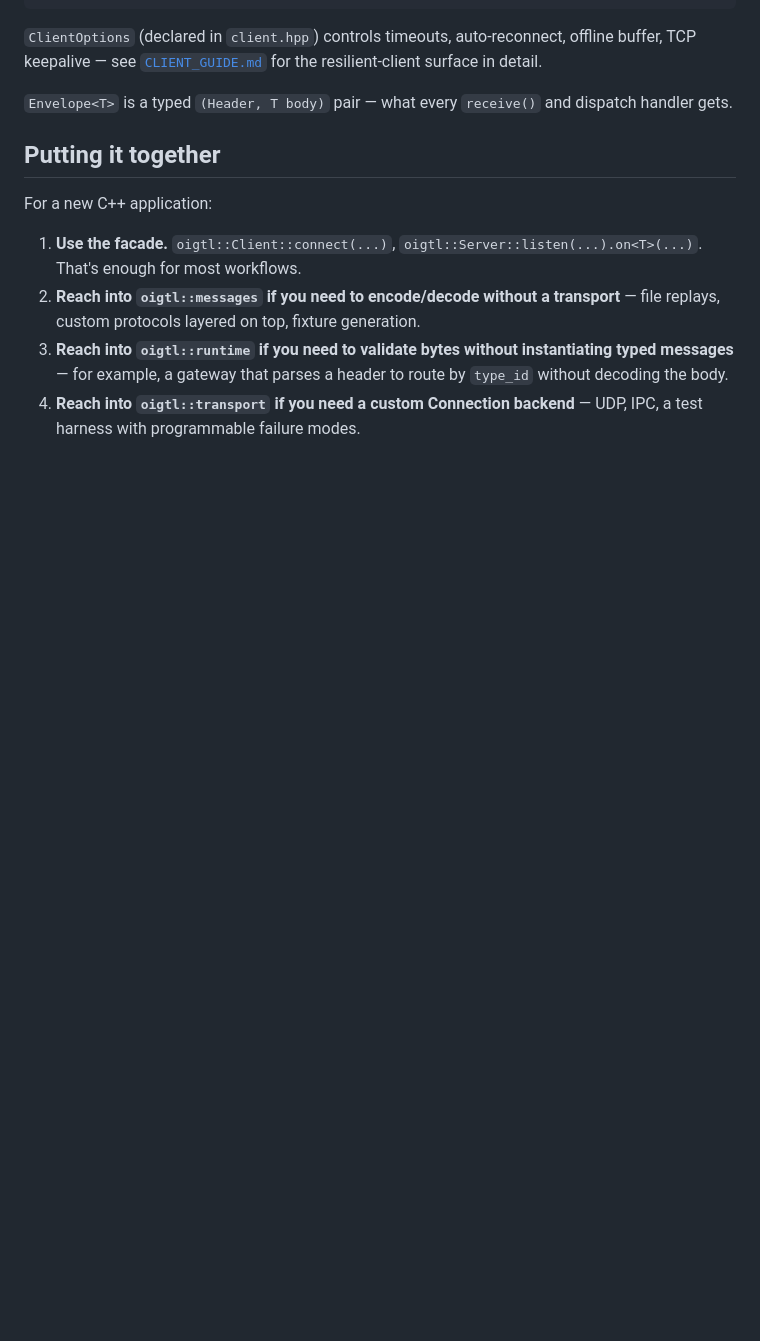
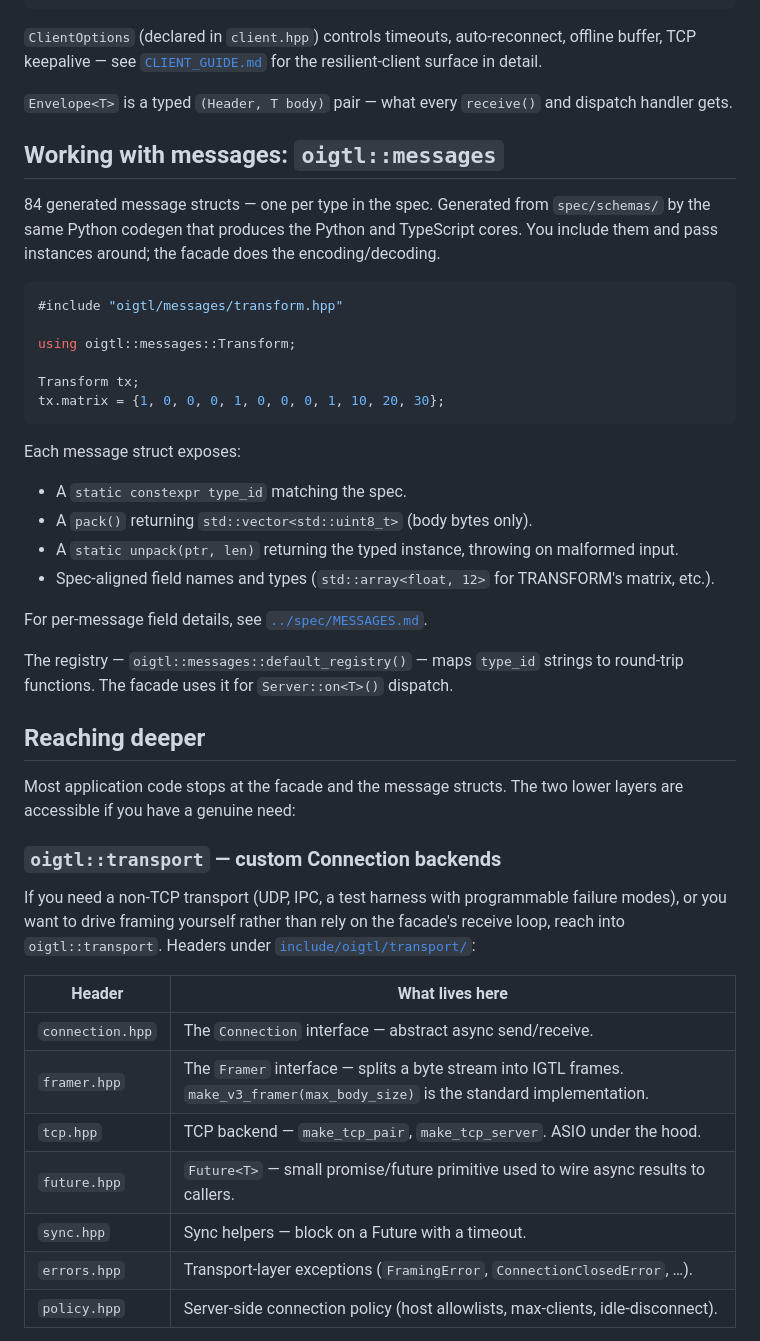
Before and after one commit to mhalle/openigtlink-ng, a Markdown page: core-cpp/API.md, the part around one of its changes. Drawn GitHub-style; blank space fills up the shorter version.

````diff
--- a/core-cpp/API.md
+++ b/core-cpp/API.md
@@ -180,20 +90,57 @@ surface in detail.
 `Envelope<T>` is a typed `(Header, T body)` pair — what every
 `receive()` and dispatch handler gets.
 
-## Putting it together
+## Working with messages: `oigtl::messages`
 
-For a new C++ application:
+84 generated message structs — one per type in the spec.
+Generated from `spec/schemas/` by the same Python codegen that
+produces the Python and TypeScript cores. You include them and
+pass instances around; the facade does the encoding/decoding.
 
-1. **Use the facade.** `oigtl::Client::connect(...)`,
-   `oigtl::Server::listen(...).on<T>(...)`. That's enough for
-   most workflows.
-2. **Reach into `oigtl::messages` if you need to encode/decode
-   without a transport** — file replays, custom protocols
-   layered on top, fixture generation.
-3. **Reach into `oigtl::runtime` if you need to validate bytes
-   without instantiating typed messages** — for example, a
-   gateway that parses a header to route by `type_id` without
-   decoding the body.
-4. **Reach into `oigtl::transport` if you need a custom
-   Connection backend** — UDP, IPC, a test harness with
-   programmable failure modes.
+```cpp
+#include "oigtl/messages/transform.hpp"
+
+using oigtl::messages::Transform;
+
+Transform tx;
+tx.matrix = {1, 0, 0, 0, 1, 0, 0, 0, 1, 10, 20, 30};
+```
+
+Each message struct exposes:
+
+- A `static constexpr type_id` matching the spec.
+- A `pack()` returning `std::vector<std::uint8_t>` (body bytes only).
+- A `static unpack(ptr, len)` returning the typed instance, throwing on malformed input.
+- Spec-aligned field names and types (`std::array<float, 12>` for TRANSFORM's matrix, etc.).
+
+For per-message field details, see
+[`../spec/MESSAGES.md`](../spec/MESSAGES.md).
+
+The registry — `oigtl::messages::default_registry()` — maps
+`type_id` strings to round-trip functions. The facade uses it
+for `Server::on<T>()` dispatch.
+
+## Reaching deeper
+
+Most application code stops at the facade and the message
+structs. The two lower layers are accessible if you have a
+genuine need:
+
+### `oigtl::transport` — custom Connection backends
+
+If you need a non-TCP transport (UDP, IPC, a test harness with
+programmable failure modes), or you want to drive framing
+yourself rather than rely on the facade's receive loop, reach
+into `oigtl::transport`. Headers under
+[`include/oigtl/transport/`](include/oigtl/transport/):
+
+| Header | What lives here |
+|---|---|
+| `connection.hpp` | The `Connection` interface — abstract async send/receive. |
+| `framer.hpp` | The `Framer` interface — splits a byte stream into IGTL frames. `make_v3_framer(max_body_size)` is the standard implementation. |
+| `tcp.hpp` | TCP backend — `make_tcp_pair`, `make_tcp_server`. ASIO under the hood. |
+| `future.hpp` | `Future<T>` — small promise/future primitive used to wire async results to callers. |
+| `sync.hpp` | Sync helpers — block on a Future with a timeout. |
+| `errors.hpp` | Transport-layer exceptions (`FramingError`, `ConnectionClosedError`, …). |
+| `policy.hpp` | Server-side connection policy (host allowlists, max-clients, idle-disconnect). |
+
````
Also changed, not shown: other parts of core-cpp/API.md (+45 -102 lines), core-py/API.md (+137 -118 lines), core-ts/API.md (+120 -116 lines).
